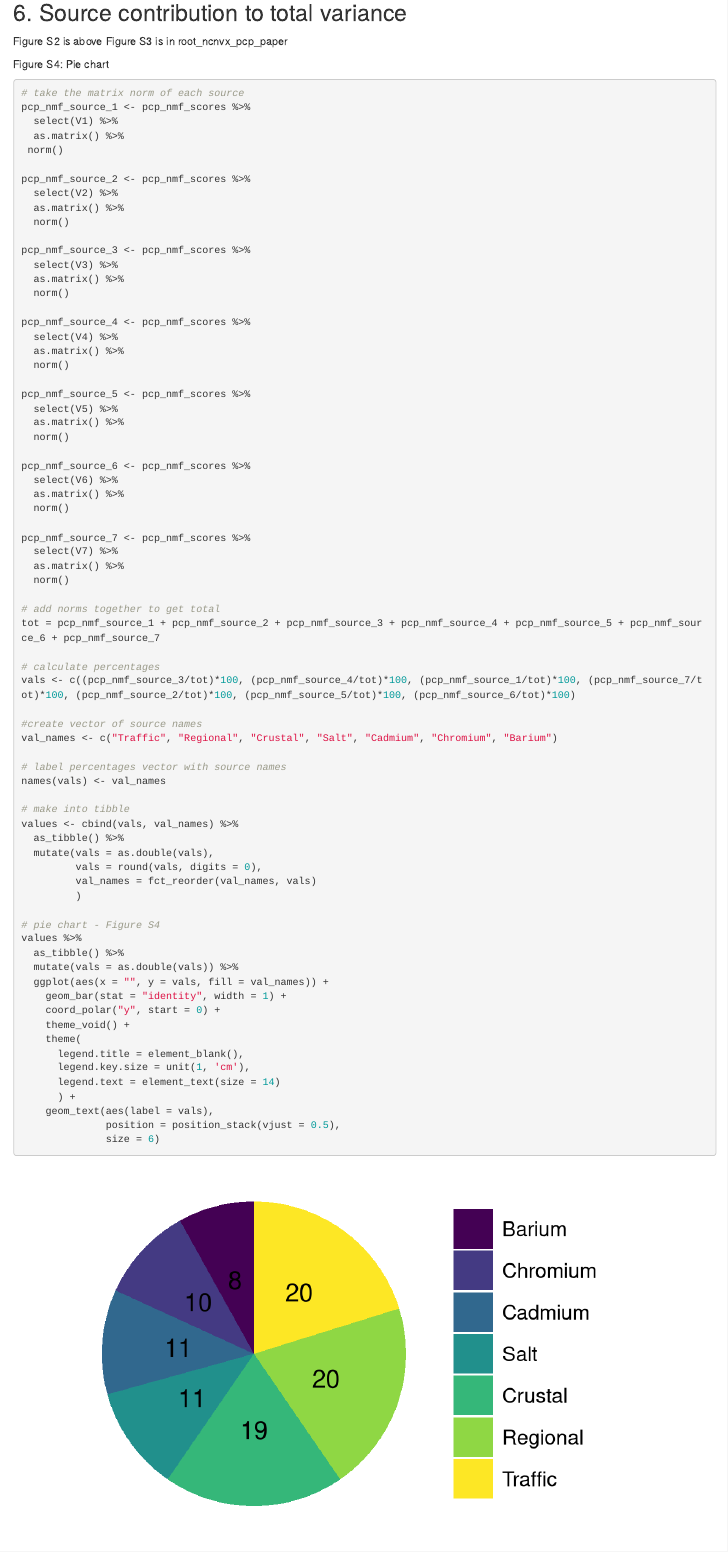
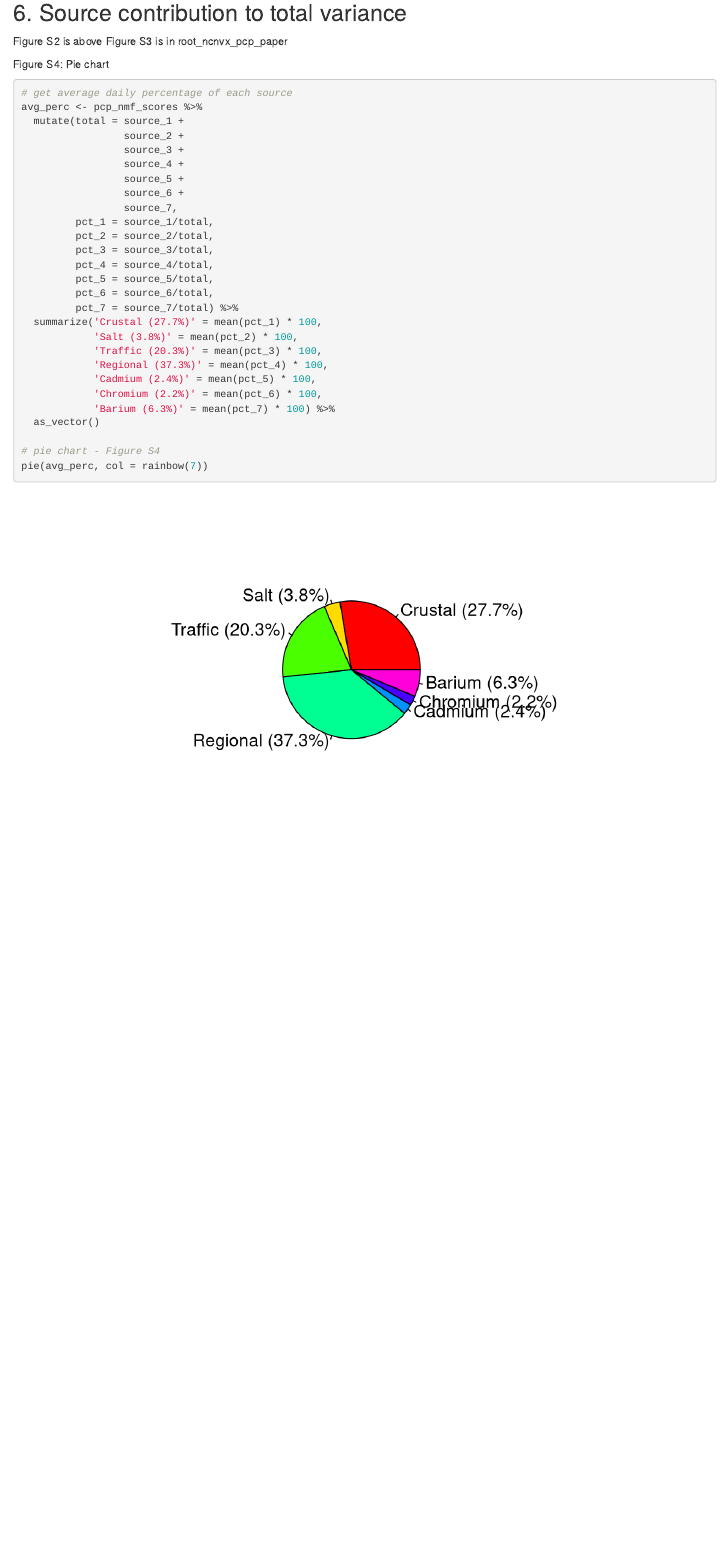
Before and after one commit to 12taor/PCP-PM2.5-MI-paper, an R Markdown document (paper_figures.Rmd): the page in a window 1100 px wide, from 2720 px down. Rendered offline with R 4.5, knitr and Pandoc, with nearby package versions; some code elsewhere in the file could not run offline.

Commit message:
add updated pie chart

````diff
--- a/paper_figures.Rmd
+++ b/paper_figures.Rmd
@@ -372,78 +372,33 @@ Figure S3 is in root_ncnvx_pcp_paper
 
 Figure S4: Pie chart
 ```{r}
-# take the matrix norm of each source
-pcp_nmf_source_1 <- pcp_nmf_scores %>%
-  select(V1) %>%
-  as.matrix() %>%
- norm()
-
-pcp_nmf_source_2 <- pcp_nmf_scores %>%
-  select(V2) %>%
-  as.matrix() %>%
-  norm()
-
-pcp_nmf_source_3 <- pcp_nmf_scores %>%
-  select(V3) %>%
-  as.matrix() %>%
-  norm()
-
-pcp_nmf_source_4 <- pcp_nmf_scores %>%
-  select(V4) %>%
-  as.matrix() %>%
-  norm()
-
-pcp_nmf_source_5 <- pcp_nmf_scores %>%
-  select(V5) %>%
-  as.matrix() %>%
-  norm()
-
-pcp_nmf_source_6 <- pcp_nmf_scores %>%
-  select(V6) %>%
-  as.matrix() %>%
-  norm()
-
-pcp_nmf_source_7 <- pcp_nmf_scores %>%
-  select(V7) %>%
-  as.matrix() %>%
-  norm()
-
-# add norms together to get total
-tot = pcp_nmf_source_1 + pcp_nmf_source_2 + pcp_nmf_source_3 + pcp_nmf_source_4 + pcp_nmf_source_5 + pcp_nmf_source_6 + pcp_nmf_source_7
-
-# calculate percentages
-vals <- c((pcp_nmf_source_3/tot)*100, (pcp_nmf_source_4/tot)*100, (pcp_nmf_source_1/tot)*100, (pcp_nmf_source_7/tot)*100, (pcp_nmf_source_2/tot)*100, (pcp_nmf_source_5/tot)*100, (pcp_nmf_source_6/tot)*100)
-
-#create vector of source names
-val_names <- c("Traffic", "Regional", "Crustal", "Salt", "Cadmium", "Chromium", "Barium")
-
-# label percentages vector with source names
-names(vals) <- val_names
-
-# make into tibble
-values <- cbind(vals, val_names) %>%
-  as_tibble() %>%
-  mutate(vals = as.double(vals),
-         vals = round(vals, digits = 0),
-         val_names = fct_reorder(val_names, vals)
-         )
+# get average daily percentage of each source
+avg_perc <- pcp_nmf_scores %>%
+  mutate(total = source_1 +
+                 source_2 +
+                 source_3 +
+                 source_4 +
+                 source_5 +
+                 source_6 +
+                 source_7,
+         pct_1 = source_1/total,
+         pct_2 = source_2/total,
+         pct_3 = source_3/total,
+         pct_4 = source_4/total,
+         pct_5 = source_5/total,
+         pct_6 = source_6/total,
+         pct_7 = source_7/total) %>%
+  summarize('Crustal (27.7%)' = mean(pct_1) * 100,
+            'Salt (3.8%)' = mean(pct_2) * 100,
+            'Traffic (20.3%)' = mean(pct_3) * 100,
+            'Regional (37.3%)' = mean(pct_4) * 100,
+            'Cadmium (2.4%)' = mean(pct_5) * 100,
+            'Chromium (2.2%)' = mean(pct_6) * 100,
+            'Barium (6.3%)' = mean(pct_7) * 100) %>%
+  as_vector()
 
 # pie chart - Figure S4
-values %>%
-  as_tibble() %>%
-  mutate(vals = as.double(vals)) %>%
-  ggplot(aes(x = "", y = vals, fill = val_names)) +
-    geom_bar(stat = "identity", width = 1) +
-    coord_polar("y", start = 0) +
-    theme_void() +
-    theme(
-      legend.title = element_blank(),
-      legend.key.size = unit(1, 'cm'),
-      legend.text = element_text(size = 14)
-      ) +
-    geom_text(aes(label = vals),
-              position = position_stack(vjust = 0.5),
-              size = 6)
+pie(avg_perc, col = rainbow(7))
 
 ```
 
````
Also changed, not shown: data/nmf_pcp_sparse_conc_scores.csv (added), paper_figures.Rmd (2 more changed lines).
